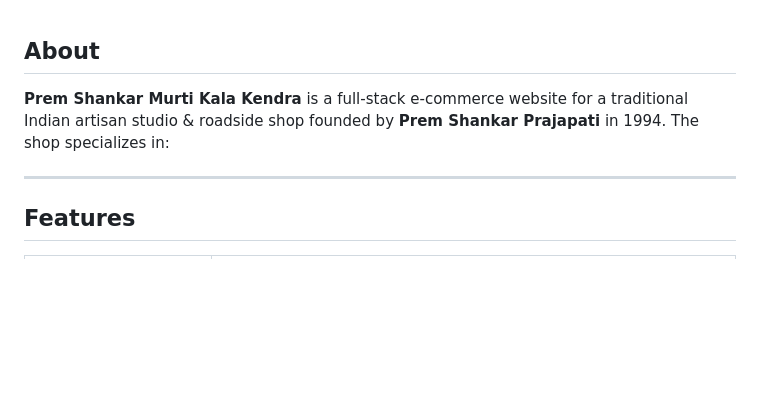
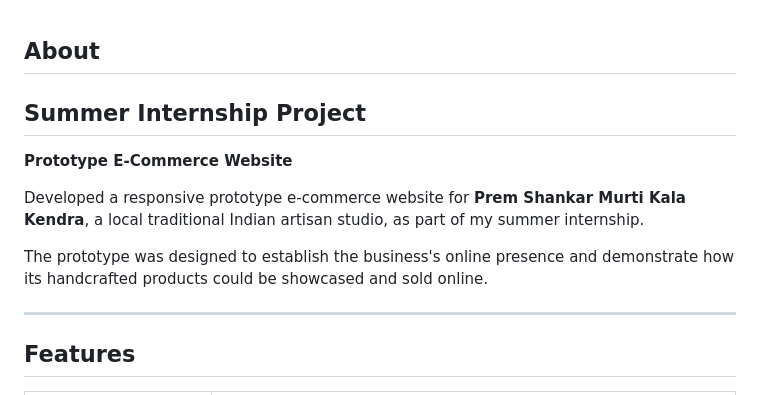
Before and after one commit to Kriti-G14/prem_shankar_murti_kala_kendra, a Markdown page: README.md, the part around the change. Drawn GitHub-style; blank space fills up the shorter version.

Commit message:
Update README with summer internship project details
Added a section about the summer internship project and the prototype e-commerce website for Prem Shankar Murti Kala Kendra.

```diff
--- a/README.md
+++ b/README.md
@@ -1,7 +1,16 @@
 ##  About
 
-**Prem Shankar Murti Kala Kendra** is a full-stack e-commerce website for a traditional Indian artisan studio & roadside shop founded by **Prem Shankar Prajapati** in 1994. The shop specializes in:
+## Summer Internship Project
 
+**Prototype E-Commerce Website**
+
+Developed a responsive prototype e-commerce website for **Prem Shankar
+Murti Kala Kendra**, a local traditional Indian artisan studio, as part
+of my summer internship.
+
+The prototype was designed to establish the business's online presence
+and demonstrate how its handcrafted products could be showcased and
+sold online.
 
 ---
 
```
